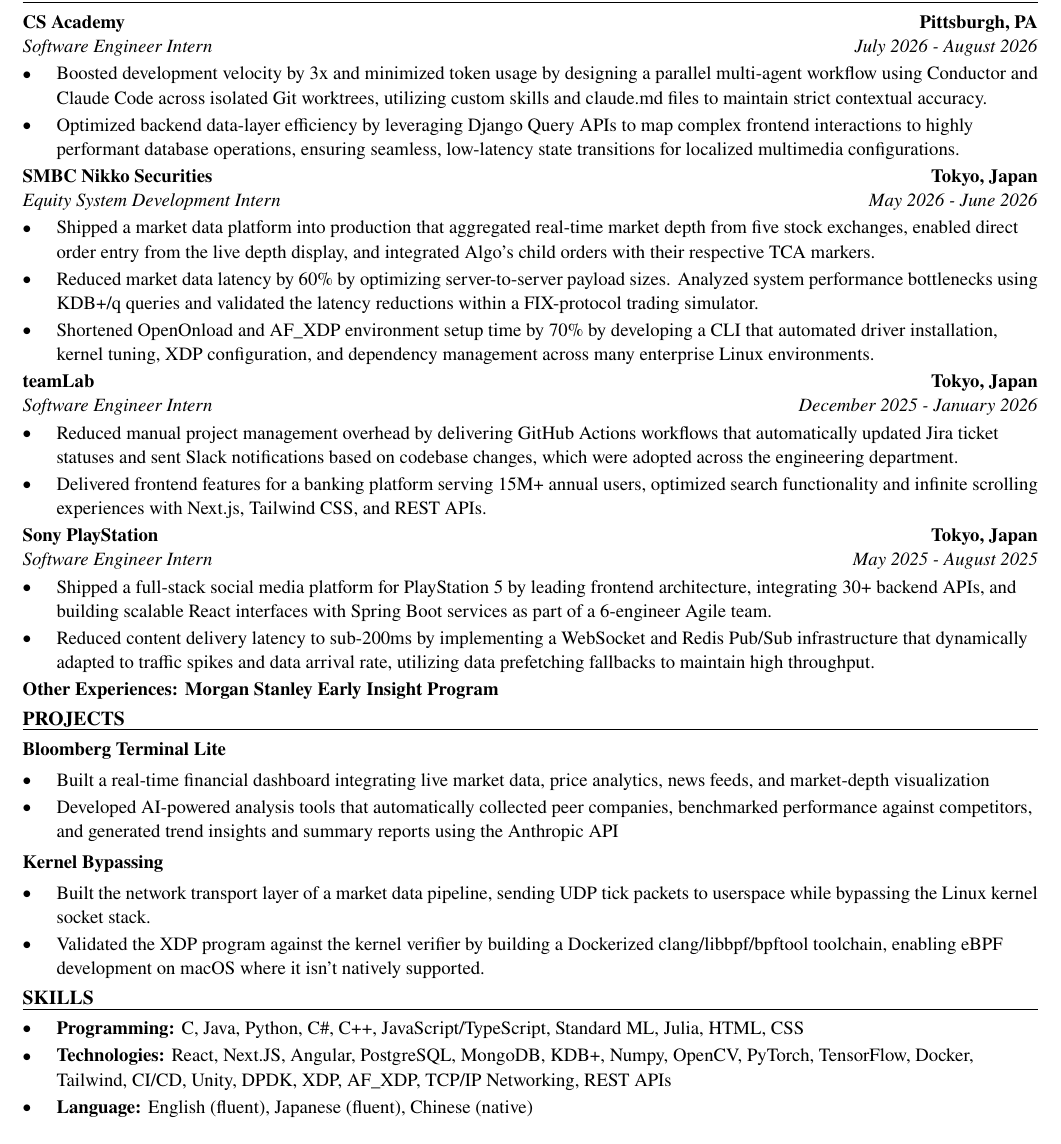
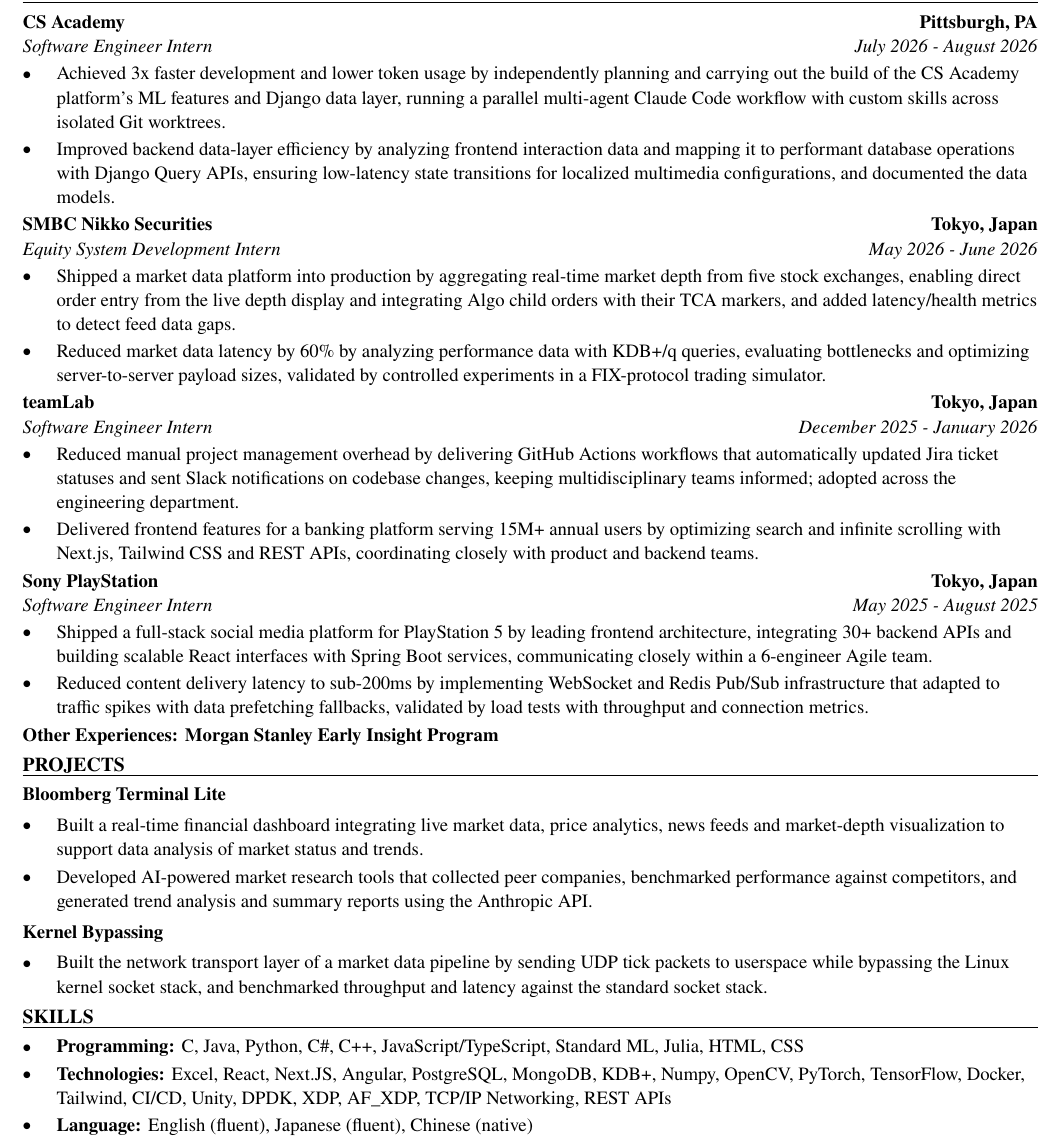
Before and after one commit to xinyichan04/resume, a LaTeX CV (resume.tex, which reads skills.tex): part of the page, cut so that both start at the same text. Compiled offline with pdfLaTeX.

Commit message:
Tailor for Metrex: Metrex Technical Research Intern (ATS score 0.0 -> 100.0)

```diff
--- a/resume.tex
+++ b/resume.tex
@@ -52,41 +52,39 @@
 \section*{WORK EXPERIENCE}
 \entry{CS Academy}{Pittsburgh, PA}{Software Engineer Intern}{July 2026 - August 2026}
 \begin{itemize}
-  \item Boosted development velocity by 3x and minimized token usage by designing a parallel multi-agent workflow using Conductor and Claude Code across isolated Git worktrees, utilizing custom skills and claude.md files to maintain strict contextual accuracy.
-  \item Optimized backend data-layer efficiency by leveraging Django Query APIs to map complex frontend interactions to highly performant database operations, ensuring seamless, low-latency state transitions for localized multimedia configurations.
+  \item Achieved 3x faster development and lower token usage by independently planning and carrying out the build of the CS Academy platform's ML features and Django data layer, running a parallel multi-agent Claude Code workflow with custom skills across isolated Git worktrees.
+  \item Improved backend data-layer efficiency by analyzing frontend interaction data and mapping it to performant database operations with Django Query APIs, ensuring low-latency state transitions for localized multimedia configurations, and documented the data models.
 \end{itemize}
 
 \entry{SMBC Nikko Securities}{Tokyo, Japan}{Equity System Development Intern}{May 2026 - June 2026}
 \begin{itemize}
-  \item Shipped a market data platform into production that aggregated real-time market depth from five stock exchanges, enabled direct order entry from the live depth display, and integrated Algo's child orders with their respective TCA markers.
-  \item Reduced market data latency by 60\% by optimizing server-to-server payload sizes. Analyzed system performance bottlenecks using KDB+/q queries and validated the latency reductions within a FIX-protocol trading simulator.
-  \item Shortened OpenOnload and AF\_XDP environment setup time by 70\% by developing a CLI that automated driver installation, kernel tuning, XDP configuration, and dependency management across many enterprise Linux environments.
+  \item Shipped a market data platform into production by aggregating real-time market depth from five stock exchanges, enabling direct order entry from the live depth display and integrating Algo child orders with their TCA markers, and added latency/health metrics to detect feed data gaps.
+  \item Reduced market data latency by 60\% by analyzing performance data with KDB+/q queries, evaluating bottlenecks and optimizing server-to-server payload sizes, validated by controlled experiments in a FIX-protocol trading simulator.
 \end{itemize}
 
 \entry{teamLab}{Tokyo, Japan}{Software Engineer Intern}{December 2025 - January 2026}
 \begin{itemize}
-  \item Reduced manual project management overhead by delivering GitHub Actions workflows that automatically updated Jira ticket statuses and sent Slack notifications based on codebase changes, which were adopted across the engineering department.
-  \item Delivered frontend features for a banking platform serving 15M+ annual users, optimized search functionality and infinite scrolling experiences with Next.js, Tailwind CSS, and REST APIs.
+  \item Reduced manual project management overhead by delivering GitHub Actions workflows that automatically updated Jira ticket statuses and sent Slack notifications on codebase changes, keeping multidisciplinary teams informed; adopted across the engineering department.
+  \item Delivered frontend features for a banking platform serving 15M+ annual users by optimizing search and infinite scrolling with Next.js, Tailwind CSS and REST APIs, coordinating closely with product and backend teams.
 \end{itemize}
 
 \entry{Sony PlayStation}{Tokyo, Japan}{Software Engineer Intern}{May 2025 - August 2025}
 \begin{itemize}
-  \item Shipped a full-stack social media platform for PlayStation 5 by leading frontend architecture, integrating 30+ backend APIs, and building scalable React interfaces with Spring Boot services as part of a 6-engineer Agile team.
-  \item Reduced content delivery latency to sub-200ms by implementing a WebSocket and Redis Pub/Sub infrastructure that dynamically adapted to traffic spikes and data arrival rate, utilizing data prefetching fallbacks to maintain high throughput.
+  \item Shipped a full-stack social media platform for PlayStation 5 by leading frontend architecture, integrating 30+ backend APIs and building scalable React interfaces with Spring Boot services, communicating closely within a 6-engineer Agile team.
+  \item Reduced content delivery latency to sub-200ms by implementing WebSocket and Redis Pub/Sub infrastructure that adapted to traffic spikes with data prefetching fallbacks, validated by load tests with throughput and connection metrics.
 \end{itemize}
 \textbf{Other Experiences: Morgan Stanley Early Insight Program}
 
 \section*{PROJECTS}
 \textbf{Bloomberg Terminal Lite}\par\vspace{2pt}
 \begin{itemize}
-  \item Built a real-time financial dashboard integrating live market data, price analytics, news feeds, and market-depth visualization
-  \item Developed AI-powered analysis tools that automatically collected peer companies, benchmarked performance against competitors, and generated trend insights and summary reports using the Anthropic API
+  \item Built a real-time financial dashboard integrating live market data, price analytics, news feeds and market-depth visualization to support data analysis of market status and trends.
+  \item Developed AI-powered market research tools that collected peer companies, benchmarked performance against competitors, and generated trend analysis and summary reports using the Anthropic API.
 \end{itemize}
 \vspace{2pt}
 \textbf{Kernel Bypassing}\par\vspace{2pt}
 \begin{itemize}
-  \item Built the network transport layer of a market data pipeline, sending UDP tick packets to userspace while bypassing the Linux kernel socket stack.
-  \item Validated the XDP program against the kernel verifier by building a Dockerized clang/libbpf/bpftool toolchain, enabling eBPF development on macOS where it isn't natively supported.
+  \item Built the network transport layer of a market data pipeline by sending UDP tick packets to userspace while bypassing the Linux kernel socket stack, and benchmarked throughput and latency against the standard socket stack.
 \end{itemize}
 
 \input{skills.tex}
--- a/skills.tex
+++ b/skills.tex
@@ -2,6 +2,6 @@
 \section*{SKILLS}
 \begin{itemize}
   \item \textbf{Programming:} C, Java, Python, C\#, C++, JavaScript/TypeScript, Standard ML, Julia, HTML, CSS
-  \item \textbf{Technologies:} React, Next.JS, Angular, PostgreSQL, MongoDB, KDB+, Numpy, OpenCV, PyTorch, TensorFlow, Docker, Tailwind, CI/CD, Unity, DPDK, XDP, AF\_XDP, TCP/IP Networking, REST APIs
+  \item \textbf{Technologies:} Excel, React, Next.JS, Angular, PostgreSQL, MongoDB, KDB+, Numpy, OpenCV, PyTorch, TensorFlow, Docker, Tailwind, CI/CD, Unity, DPDK, XDP, AF\_XDP, TCP/IP Networking, REST APIs
   \item \textbf{Language:} English (fluent), Japanese (fluent), Chinese (native)
 \end{itemize}
```
